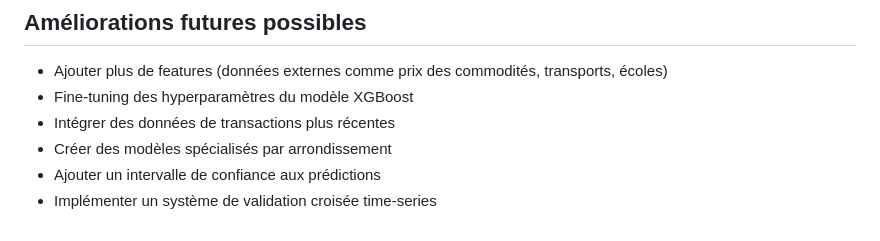
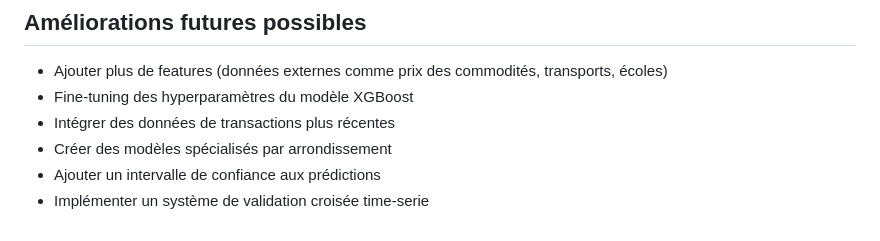
Before and after one commit to Koussai21/predictimmo, a Markdown page: README.md, the part around the change. Drawn GitHub-style.

```diff
--- a/README.md
+++ b/README.md
@@ -314,4 +314,4 @@ Retourne l'état du serveur et confirme que le modèle et le scaler sont chargé
 - Intégrer des données de transactions plus récentes
 - Créer des modèles spécialisés par arrondissement
 - Ajouter un intervalle de confiance aux prédictions
-- Implémenter un système de validation croisée time-series
+- Implémenter un système de validation croisée time-serie
```
